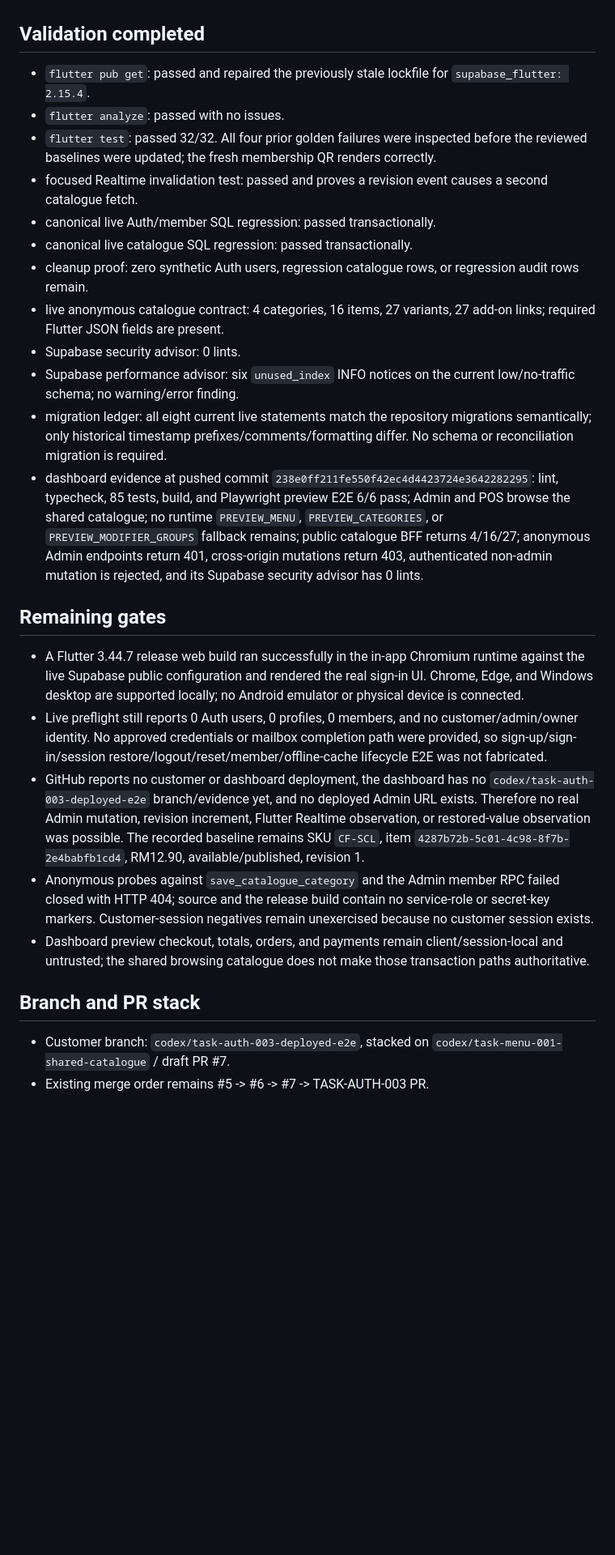
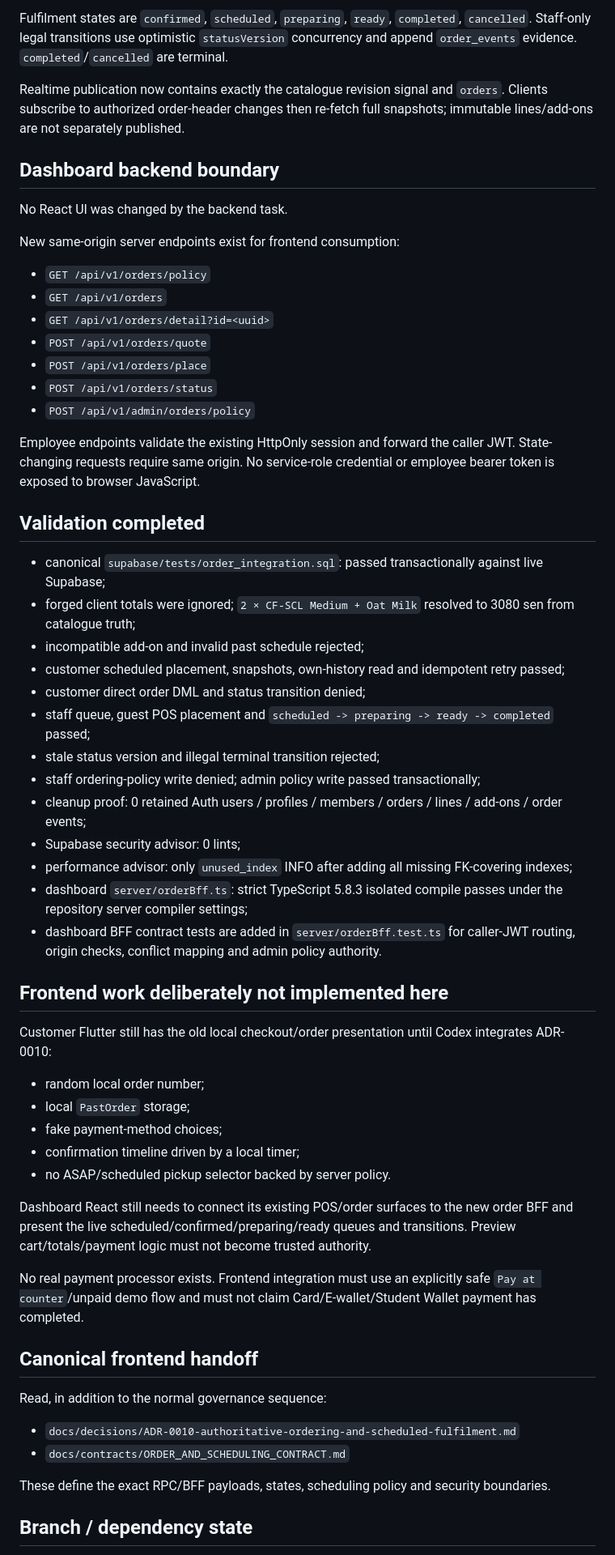
Before and after one commit to Hermann-33/Aida_System, a Markdown page: docs/context/ACTIVE_CONTEXT.md, the part around one of its changes. Shown at 81% size. GitHub-like rendering; blank space fills up the shorter version.

Commit message:
TASK-DEMO-ORDER-001: update active context

```diff
--- a/docs/context/ACTIVE_CONTEXT.md
+++ b/docs/context/ACTIVE_CONTEXT.md
@@ -18,28 +54,61 @@ The stacked customer source now contains real Supabase Auth/member and shared-ca
+Fulfilment states are `confirmed`, `scheduled`, `preparing`, `ready`, `completed`, `cancelled`. Staff-only legal transitions use optimistic `statusVersion` concurrency and append `order_events` evidence. `completed`/`cancelled` are terminal.
+
+Realtime publication now contains exactly the catalogue revision signal and `orders`. Clients subscribe to authorized order-header changes then re-fetch full snapshots; immutable lines/add-ons are not separately published.
+
+## Dashboard backend boundary
+
+No React UI was changed by the backend task.
+
+New same-origin server endpoints exist for frontend consumption:
+
+- `GET /api/v1/orders/policy`
+- `GET /api/v1/orders`
+- `GET /api/v1/orders/detail?id=<uuid>`
+- `POST /api/v1/orders/quote`
+- `POST /api/v1/orders/place`
+- `POST /api/v1/orders/status`
+- `POST /api/v1/admin/orders/policy`
+
+Employee endpoints validate the existing HttpOnly session and forward the caller JWT. State-changing requests require same origin. No service-role credential or employee bearer token is exposed to browser JavaScript.
 
 ## Validation completed
 
-- `flutter pub get`: passed and repaired the previously stale lockfile for `supabase_flutter: 2.15.4`.
-- `flutter analyze`: passed with no issues.
-- `flutter test`: passed 32/32. All four prior golden failures were inspected before the reviewed baselines were updated; the fresh membership QR renders correctly.
-- focused Realtime invalidation test: passed and proves a revision event causes a second catalogue fetch.
-- canonical live Auth/member SQL regression: passed transactionally.
-- canonical live catalogue SQL regression: passed transactionally.
-- cleanup proof: zero synthetic Auth users, regression catalogue rows, or regression audit rows remain.
-- live anonymous catalogue contract: 4 categories, 16 items, 27 variants, 27 add-on links; required Flutter JSON fields are present.
-- Supabase security advisor: 0 lints.
-- Supabase performance advisor: six `unused_index` INFO notices on the current low/no-traffic schema; no warning/error finding.
-- migration ledger: all eight current live statements match the repository migrations semantically; only historical timestamp prefixes/comments/formatting differ. No schema or reconciliation migration is required.
-- dashboard evidence at pushed commit `238e0ff211fe550f42ec4d4423724e3642282295`: lint, typecheck, 85 tests, build, and Playwright preview E2E 6/6 pass; Admin and POS browse the shared catalogue; no runtime `PREVIEW_MENU`, `PREVIEW_CATEGORIES`, or `PREVIEW_MODIFIER_GROUPS` fallback remains; public catalogue BFF returns 4/16/27; anonymous Admin endpoints return 401, cross-origin mutations return 403, authenticated non-admin mutation is rejected, and its Supabase security advisor has 0 lints.
+- canonical `supabase/tests/order_integration.sql`: passed transactionally against live Supabase;
+- forged client totals were ignored; `2 × CF-SCL Medium + Oat Milk` resolved to 3080 sen from catalogue truth;
+- incompatible add-on and invalid past schedule rejected;
+- customer scheduled placement, snapshots, own-history read and idempotent retry passed;
+- customer direct order DML and status transition denied;
+- staff queue, guest POS placement and `scheduled -> preparing -> ready -> completed` passed;
+- stale status version and illegal terminal transition rejected;
+- staff ordering-policy write denied; admin policy write passed transactionally;
+- cleanup proof: 0 retained Auth users / profiles / members / orders / lines / add-ons / order events;
+- Supabase security advisor: 0 lints;
+- performance advisor: only `unused_index` INFO after adding all missing FK-covering indexes;
+- dashboard `server/orderBff.ts`: strict TypeScript 5.8.3 isolated compile passes under the repository server compiler settings;
+- dashboard BFF contract tests are added in `server/orderBff.test.ts` for caller-JWT routing, origin checks, conflict mapping and admin policy authority.
 
-## Remaining gates
+## Frontend work deliberately not implemented here
 
-- A Flutter 3.44.7 release web build ran successfully in the in-app Chromium runtime against the live Supabase public configuration and rendered the real sign-in UI. Chrome, Edge, and Windows desktop are supported locally; no Android emulator or physical device is connected.
-- Live preflight still reports 0 Auth users, 0 profiles, 0 members, and no customer/admin/owner identity. No approved credentials or mailbox completion path were provided, so sign-up/sign-in/session restore/logout/reset/member/offline-cache lifecycle E2E was not fabricated.
-- GitHub reports no customer or dashboard deployment, the dashboard has no `codex/task-auth-003-deployed-e2e` branch/evidence yet, and no deployed Admin URL exists. Therefore no real Admin mutation, revision increment, Flutter Realtime observation, or restored-value observation was possible. The recorded baseline remains SKU `CF-SCL`, item `4287b72b-5c01-4c98-8f7b-2e4babfb1cd4`, RM12.90, available/published, revision 1.
-- Anonymous probes against `save_catalogue_category` and the Admin member RPC failed closed with HTTP 404; source and the release build contain no service-role or secret-key markers. Customer-session negatives remain unexercised because no customer session exists.
-- Dashboard preview checkout, totals, orders, and payments remain client/session-local and untrusted; the shared browsing catalogue does not make those transaction paths authoritative.
+Customer Flutter still has the old local checkout/order presentation until Codex integrates ADR-0010:
 
-## Branch and PR stack
+- random local order number;
+- local `PastOrder` storage;
+- fake payment-method choices;
+- confirmation timeline driven by a local timer;
+- no ASAP/scheduled pickup selector backed by server policy.
 
-- Customer branch: `codex/task-auth-003-deployed-e2e`, stacked on `codex/task-menu-001-shared-catalogue` / draft PR #7.
-- Existing merge order remains #5 -> #6 -> #7 -> TASK-AUTH-003 PR.
+Dashboard React still needs to connect its existing POS/order surfaces to the new order BFF and present the live scheduled/confirmed/preparing/ready queues and transitions. Preview cart/totals/payment logic must not become trusted authority.
+
+No real payment processor exists. Frontend integration must use an explicitly safe `Pay at counter`/unpaid demo flow and must not claim Card/E-wallet/Student Wallet payment has completed.
+
+## Canonical frontend handoff
+
+Read, in addition to the normal governance sequence:
+
+- `docs/decisions/ADR-0010-authoritative-ordering-and-scheduled-fulfilment.md`
+- `docs/contracts/ORDER_AND_SCHEDULING_CONTRACT.md`
+
+These define the exact RPC/BFF payloads, states, scheduling policy and security boundaries.
+
+## Branch / dependency state
+
```
Also changed, not shown: other parts of docs/context/ACTIVE_CONTEXT.md (+51 -12 lines).
